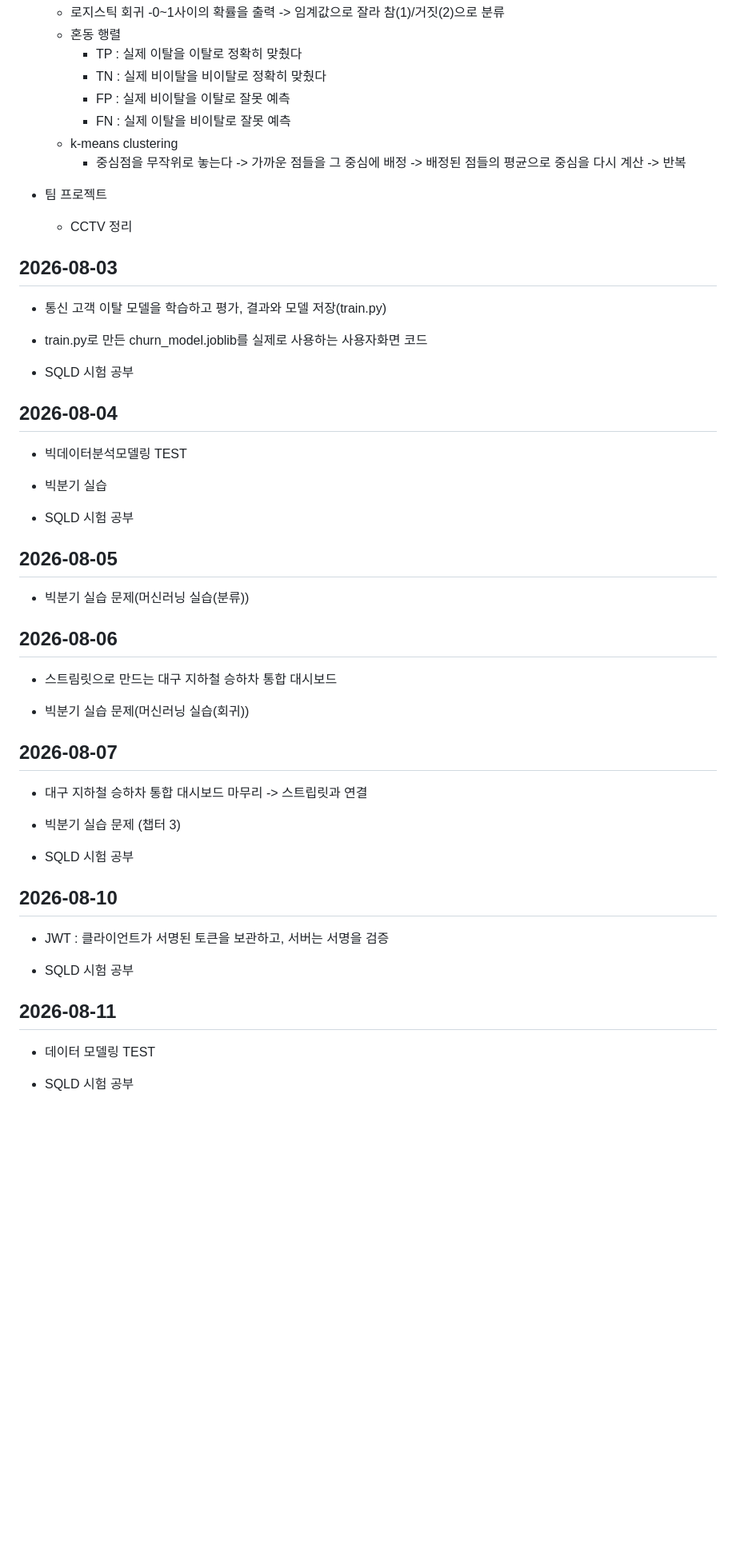
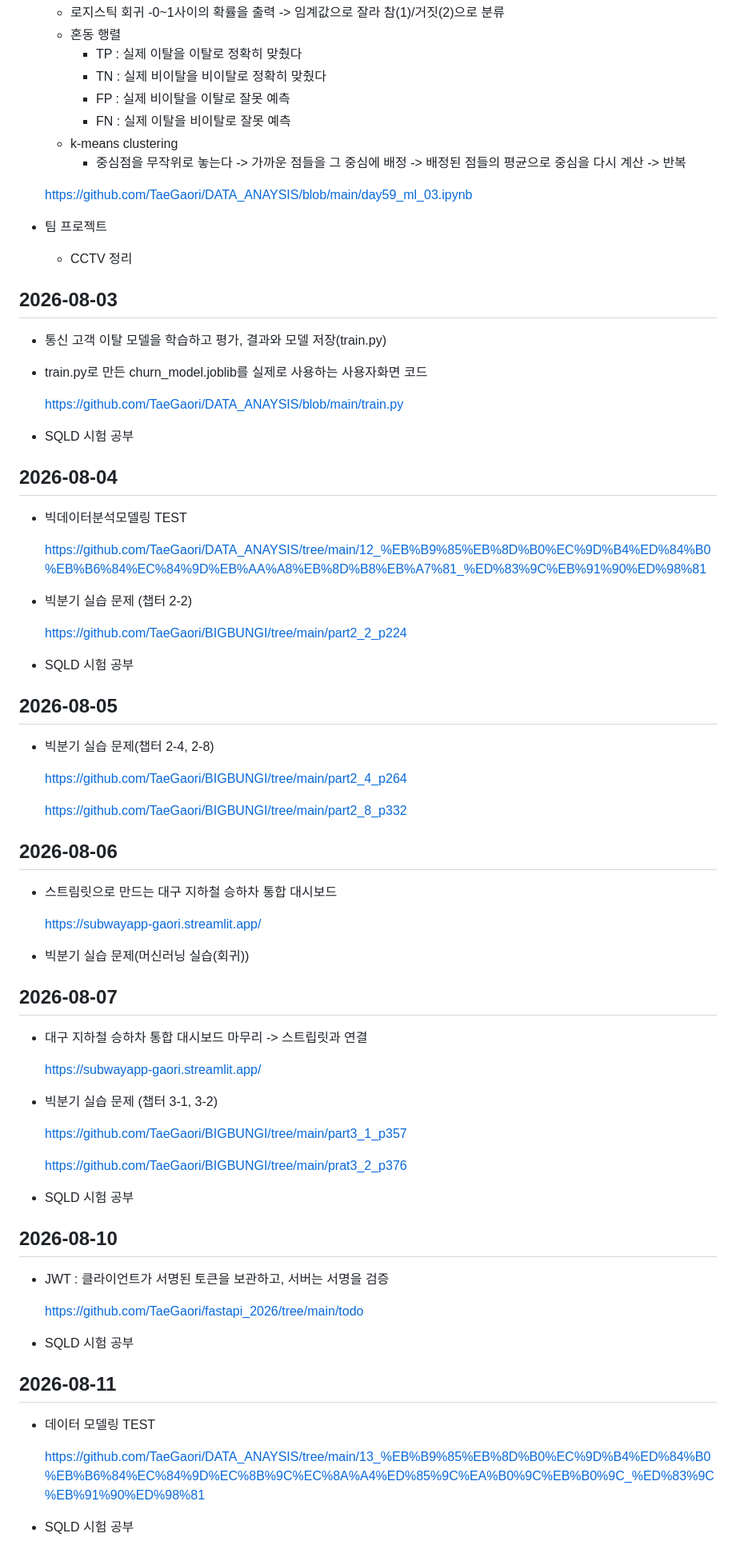
Before and after one commit to seokssaem/bigdata-2026, a Markdown page: 학습 일지/daily-log.md, the part around one of its changes. Shown at 80% size. Rendered like a GitHub page; blank space fills up the shorter version.

Commit message:
8월 11일

```diff
--- a/학습 일지/daily-log.md
+++ b/학습 일지/daily-log.md
@@ -416,6 +431,8 @@
     - k-means clustering
         - 중심점을 무작위로 놓는다 -> 가까운 점들을 그 중심에 배정 -> 배정된 점들의 평균으로 중심을 다시 계산 -> 반복
 
+    https://github.com/TaeGaori/DATA_ANAYSIS/blob/main/day59_ml_03.ipynb
+
 - 팀 프로젝트
     - CCTV 정리
 
@@ -425,22 +442,35 @@
 
 - train.py로 만든 churn_model.joblib를 실제로 사용하는 사용자화면 코드
 
+    https://github.com/TaeGaori/DATA_ANAYSIS/blob/main/train.py
+
 - SQLD 시험 공부
 
 
 ## 2026-08-04
 - 빅데이터분석모델링 TEST
 
-- 빅분기 실습
+    https://github.com/TaeGaori/DATA_ANAYSIS/tree/main/12_%EB%B9%85%EB%8D%B0%EC%9D%B4%ED%84%B0%EB%B6%84%EC%84%9D%EB%AA%A8%EB%8D%B8%EB%A7%81_%ED%83%9C%EB%91%90%ED%98%81
+
+- 빅분기 실습 문제 (챕터 2-2)
+
+    https://github.com/TaeGaori/BIGBUNGI/tree/main/part2_2_p224
 
 - SQLD 시험 공부
 
 
 ## 2026-08-05
-- 빅분기 실습 문제(머신러닝 실습(분류))
+- 빅분기 실습 문제(챕터 2-4, 2-8)
+
+    https://github.com/TaeGaori/BIGBUNGI/tree/main/part2_4_p264
+
+    https://github.com/TaeGaori/BIGBUNGI/tree/main/part2_8_p332
+
 
 ## 2026-08-06
 - 스트림릿으로 만드는 대구 지하철 승하차 통합 대시보드
+
+    https://subwayapp-gaori.streamlit.app/
 
 - 빅분기 실습 문제(머신러닝 실습(회귀))
 
@@ -448,7 +478,13 @@
 ## 2026-08-07
 - 대구 지하철 승하차 통합 대시보드 마무리 -> 스트립릿과 연결
 
-- 빅분기 실습 문제 (챕터 3)
+    https://subwayapp-gaori.streamlit.app/
+
+- 빅분기 실습 문제 (챕터 3-1, 3-2)
+
+    https://github.com/TaeGaori/BIGBUNGI/tree/main/part3_1_p357
+
+    https://github.com/TaeGaori/BIGBUNGI/tree/main/prat3_2_p376
 
 - SQLD 시험 공부
 
@@ -456,10 +492,14 @@
 ## 2026-08-10
 - JWT : 클라이언트가 서명된 토큰을 보관하고, 서버는 서명을 검증
 
+    https://github.com/TaeGaori/fastapi_2026/tree/main/todo
+
 - SQLD 시험 공부
 
 
 ## 2026-08-11
 - 데이터 모델링 TEST
 
+    https://github.com/TaeGaori/DATA_ANAYSIS/tree/main/13_%EB%B9%85%EB%8D%B0%EC%9D%B4%ED%84%B0%EB%B6%84%EC%84%9D%EC%8B%9C%EC%8A%A4%ED%85%9C%EA%B0%9C%EB%B0%9C_%ED%83%9C%EB%91%90%ED%98%81
+
 - SQLD 시험 공부
```
Also changed, not shown: other parts of 학습 일지/daily-log.md (+16 -1 lines).
